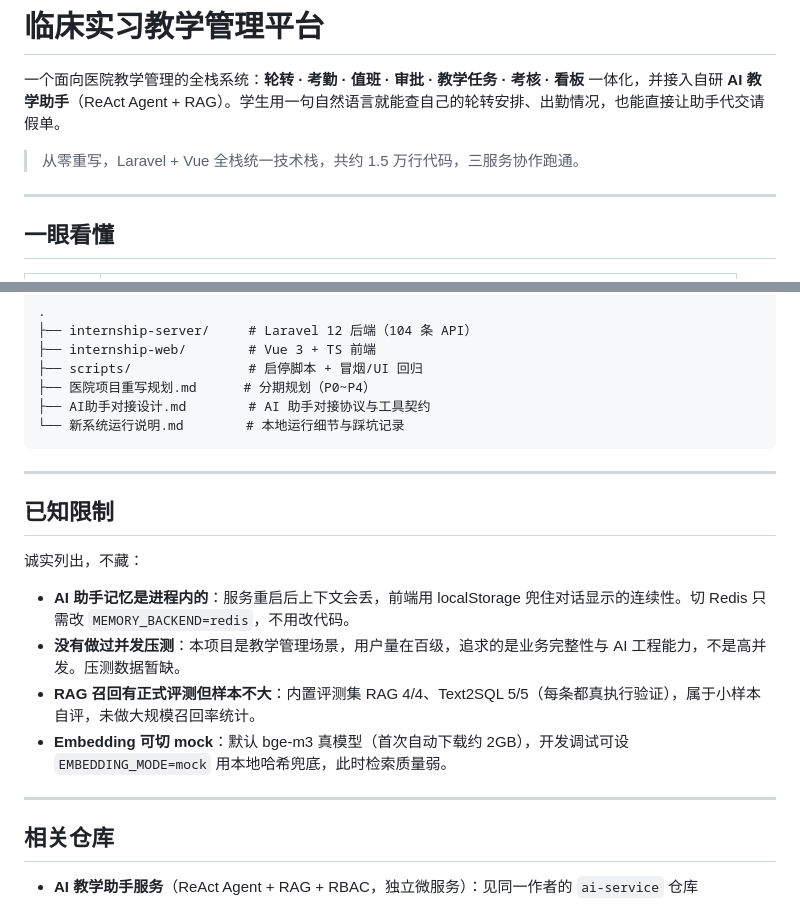
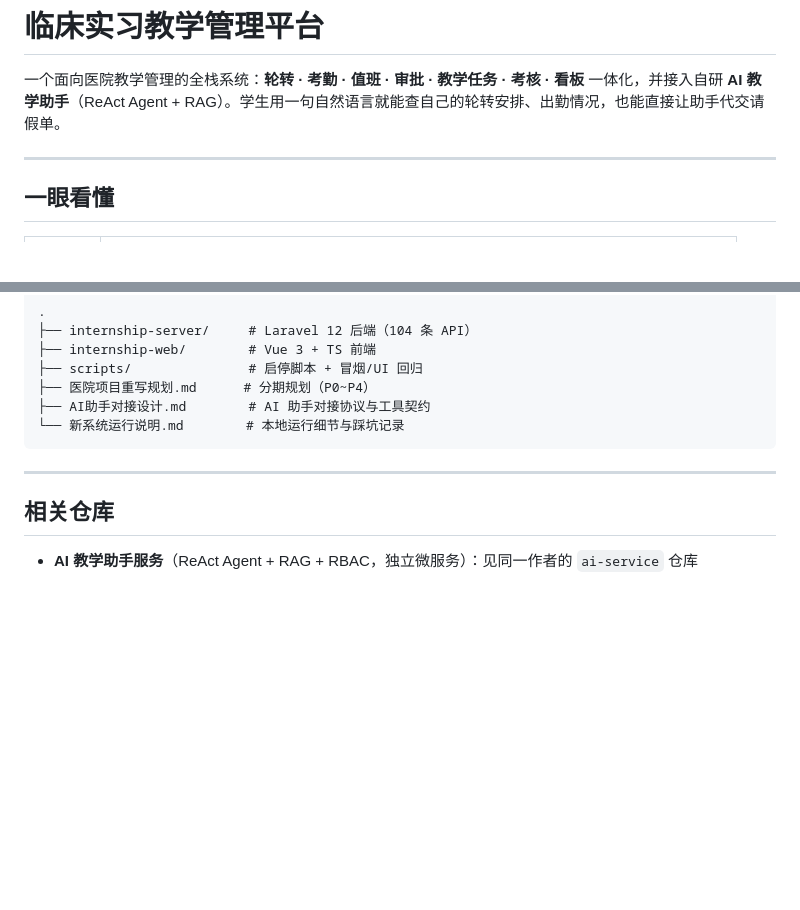
Before and after one commit to yangweihua222/internship-system, a Markdown page: README.md, 2 parts joined by grey strips. Rendered like a GitHub page; blank space fills up the shorter version.

Commit message:
docs: 移除开头重写说明与已知限制章节

```diff
--- a/README.md
+++ b/README.md
@@ -1,8 +1,6 @@
 # 临床实习教学管理平台
 
 一个面向医院教学管理的全栈系统：**轮转 · 考勤 · 值班 · 审批 · 教学任务 · 考核 · 看板** 一体化，并接入自研 **AI 教学助手**（ReAct Agent + RAG）。学生用一句自然语言就能查自己的轮转安排、出勤情况，也能直接让助手代交请假单。
-
-> 从零重写，Laravel + Vue 全栈统一技术栈，共约 1.5 万行代码，三服务协作跑通。
 
 ---
 
@@ -174,17 +172,6 @@ cd internship-web && npx vue-tsc -b   # 类型检查
 
 ---
 
-## 已知限制
-
-诚实列出，不藏：
-
-- **AI 助手记忆是进程内的**：服务重启后上下文会丢，前端用 localStorage 兜住对话显示的连续性。切 Redis 只需改 `MEMORY_BACKEND=redis`，不用改代码。
-- **没有做过并发压测**：本项目是教学管理场景，用户量在百级，追求的是业务完整性与 AI 工程能力，不是高并发。压测数据暂缺。
-- **RAG 召回有正式评测但样本不大**：内置评测集 RAG 4/4、Text2SQL 5/5（每条都真执行验证），属于小样本自评，未做大规模召回率统计。
-- **Embedding 可切 mock**：默认 bge-m3 真模型（首次自动下载约 2GB），开发调试可设 `EMBEDDING_MODE=mock` 用本地哈希兜底，此时检索质量弱。
-
----
-
 ## 相关仓库
 
 - **AI 教学助手服务**（ReAct Agent + RAG + RBAC，独立微服务）：见同一作者的 `ai-service` 仓库
```
